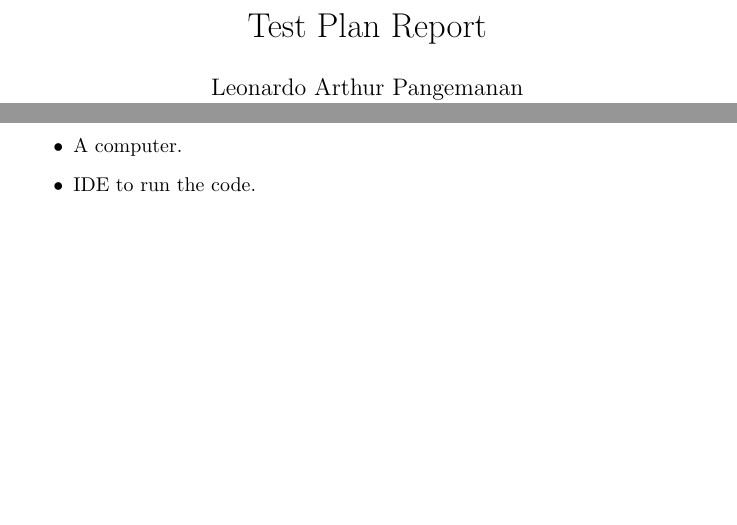
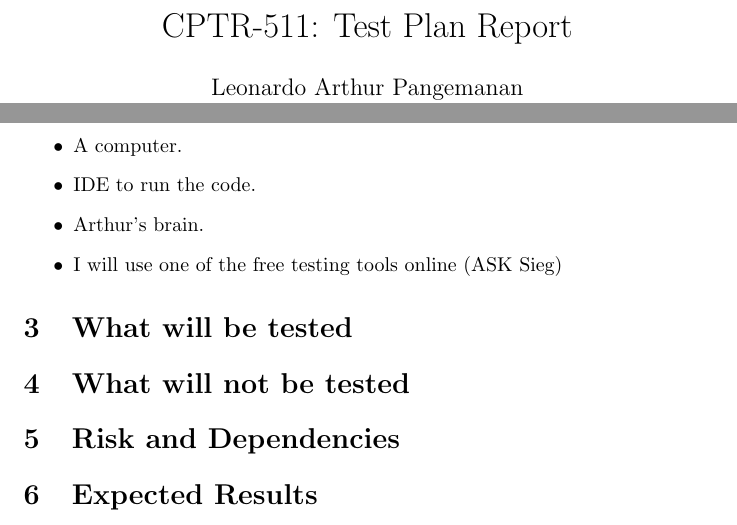
Before and after one commit to 4rthur03/TestingReports, a LaTeX document (TestPlanReport.tex): two parts of the page, joined at a grey line, cut so that both start at the same text, the shorter picture padded with empty space. Compiled offline with pdfLaTeX.

Commit message:
add more stuff

```diff
--- a/TestPlanReport.tex
+++ b/TestPlanReport.tex
@@ -1,6 +1,6 @@
 \documentclass[pdf,bookmarks,colorlinks=true]{article}
 
-\title{Test Plan Report}
+\title{CPTR-511: Test Plan Report}
 
 \author{Leonardo Arthur Pangemanan\\
 	Southern Adventist University\\
@@ -17,7 +17,12 @@
 			\begin{itemize}
 				\item A computer.
 				\item IDE to run the code.
+				\item Arthur's brain.
+				\item I will use one of the free testing tools online (ASK Sieg)
 			\end{itemize}
-
+	\section{What will be tested}
+	\section{What will not be tested}
+	\section{Risk and Dependencies}
+	\section{Expected Results}
 
 \end{document}
```
Also changed, not shown: TestPlanReport.pdf, 3 other files.
